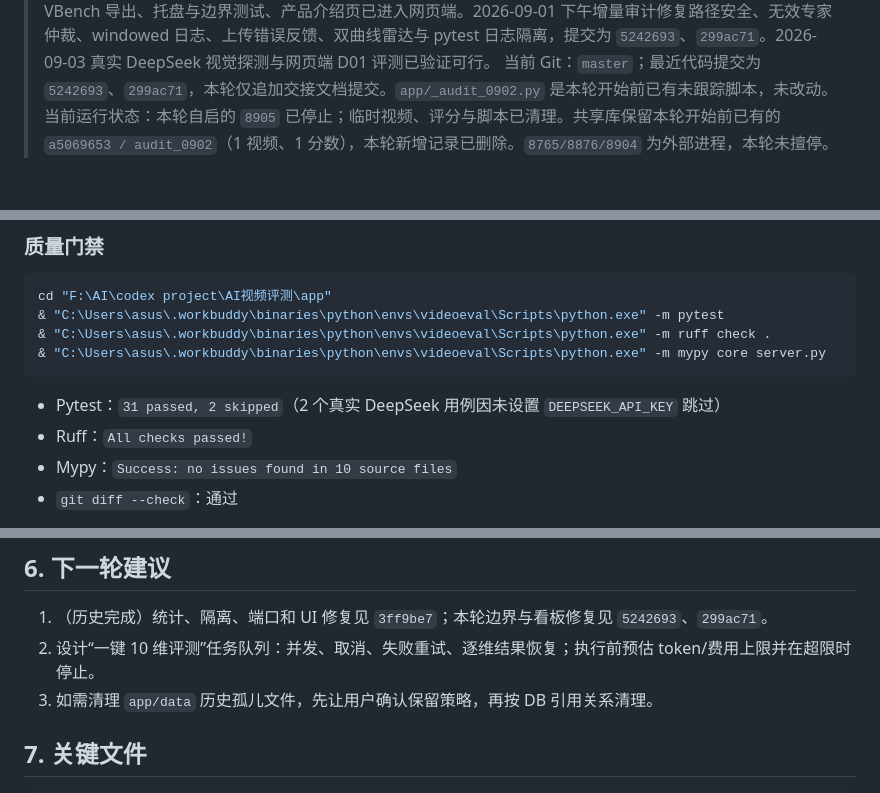
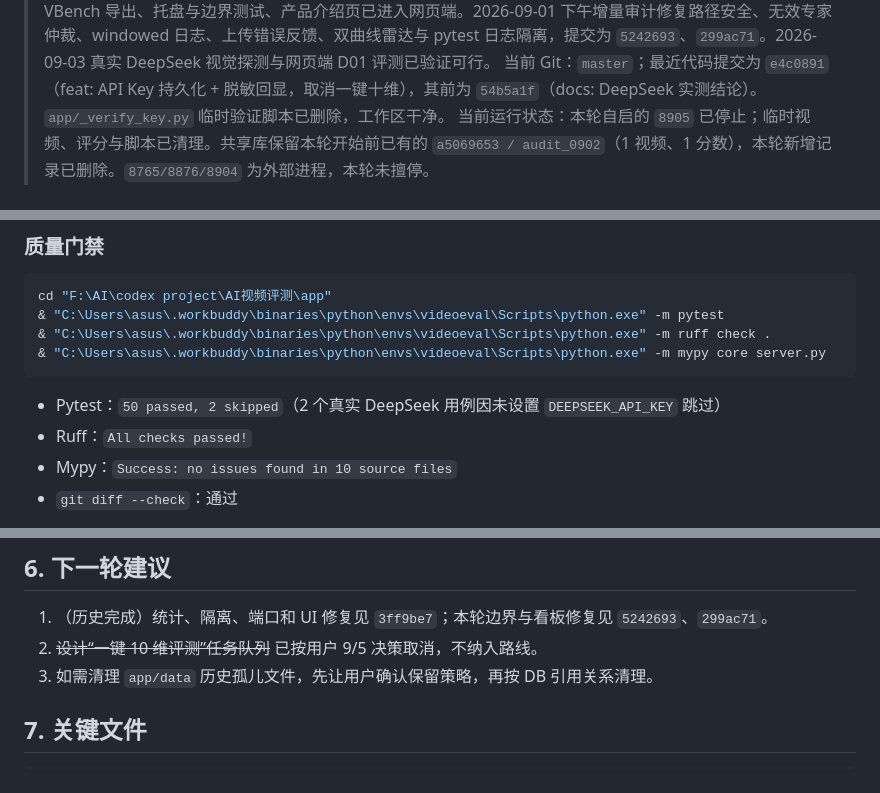
Before and after one commit to legendofgithub/ai-video-eval, a Markdown page: HANDOFF.md, 3 parts joined by grey strips. GitHub-like rendering.

````diff
--- a/HANDOFF.md
+++ b/HANDOFF.md
@@ -4,5 +4,5 @@
 > 当前结论：P1/P2/P3 已完成；P4 的主观评分、专家仲裁、可靠性、VBench 导出、托盘与边界测试、产品介绍页已进入网页端。2026-09-01 下午增量审计修复路径安全、无效专家仲裁、windowed 日志、上传错误反馈、双曲线雷达与 pytest 日志隔离，提交为 `5242693`、`299ac71`。2026-09-03 真实 DeepSeek 视觉探测与网页端 D01 评测已验证可行。
-> 当前 Git：`master`；最近代码提交为 `5242693`、`299ac71`，本轮仅追加交接文档提交。`app/_audit_0902.py` 是本轮开始前已有未跟踪脚本，未改动。
+> 当前 Git：`master`；最近代码提交为 `e4c0891`（feat: API Key 持久化 + 脱敏回显，取消一键十维），其前为 `54b5a1f`（docs: DeepSeek 实测结论）。`app/_verify_key.py` 临时验证脚本已删除，工作区干净。
 > 当前运行状态：本轮自启的 `8905` 已停止；临时视频、评分与脚本已清理。共享库保留本轮开始前已有的 `a5069653 / audit_0902`（1 视频、1 分数），本轮新增记录已删除。`8765/8876/8904` 为外部进程，本轮未擅停。
 
 ## 1. 环境与入口
@@ -94,7 +106,7 @@ cd "F:\AI\codex project\AI视频评测\app"
 & "C:\Users\asus\.workbuddy\binaries\python\envs\videoeval\Scripts\python.exe" -m mypy core server.py
 ```
 
-- Pytest：`31 passed, 2 skipped`（2 个真实 DeepSeek 用例因未设置 `DEEPSEEK_API_KEY` 跳过）
+- Pytest：`50 passed, 2 skipped`（2 个真实 DeepSeek 用例因未设置 `DEEPSEEK_API_KEY` 跳过）
 - Ruff：`All checks passed!`
 - Mypy：`Success: no issues found in 10 source files`
 - `git diff --check`：通过
@@ -185,7 +204,7 @@ cd "F:\AI\codex project\AI视频评测\app"
 ## 6. 下一轮建议
 
 1. （历史完成）统计、隔离、端口和 UI 修复见 `3ff9be7`；本轮边界与看板修复见 `5242693`、`299ac71`。
-2. 设计“一键 10 维评测”任务队列：并发、取消、失败重试、逐维结果恢复；执行前预估 token/费用上限并在超限时停止。
+2. ~~设计“一键 10 维评测”任务队列~~ 已按用户 9/5 决策取消，不纳入路线。
 3. 如需清理 `app/data` 历史孤儿文件，先让用户确认保留策略，再按 DB 引用关系清理。
 
 ## 7. 关键文件
````
Also changed, not shown: other parts of HANDOFF.md (+22 -3 lines).
